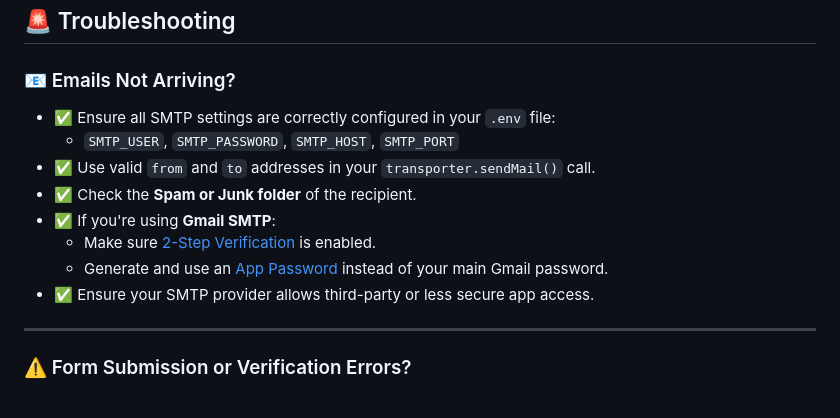
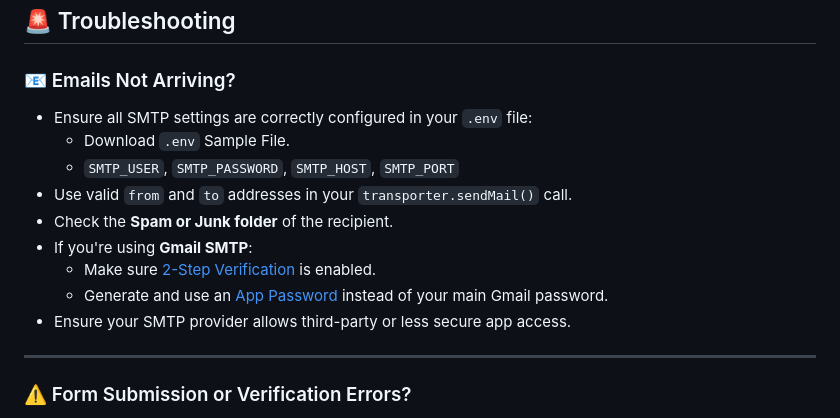
Before and after one commit to v-ishnu/Form2Mail, a Markdown page: CONTRIBUTING.md, the part around the change. Rendered like a GitHub page.

Commit message:
Document

```diff
--- a/CONTRIBUTING.md
+++ b/CONTRIBUTING.md
@@ -63,14 +63,15 @@ git push origin your-branch-name
 
 ### 📧 Emails Not Arriving?
 
-- ✅ Ensure all SMTP settings are correctly configured in your `.env` file:
+- Ensure all SMTP settings are correctly configured in your `.env` file:
+  - Download `.env` Sample File.
   - `SMTP_USER`, `SMTP_PASSWORD`, `SMTP_HOST`, `SMTP_PORT`
-- ✅ Use valid `from` and `to` addresses in your `transporter.sendMail()` call.
-- ✅ Check the **Spam or Junk folder** of the recipient.
-- ✅ If you're using **Gmail SMTP**:
+- Use valid `from` and `to` addresses in your `transporter.sendMail()` call.
+- Check the **Spam or Junk folder** of the recipient.
+- If you're using **Gmail SMTP**:
   - Make sure [2-Step Verification](https://myaccount.google.com/security) is enabled.
   - Generate and use an [App Password](https://support.google.com/accounts/answer/185833?hl=en) instead of your main Gmail password.
-- ✅ Ensure your SMTP provider allows third-party or less secure app access.
+- Ensure your SMTP provider allows third-party or less secure app access.
 
 ---
 
```
Also changed, not shown: README.md (+1 -5 lines).
